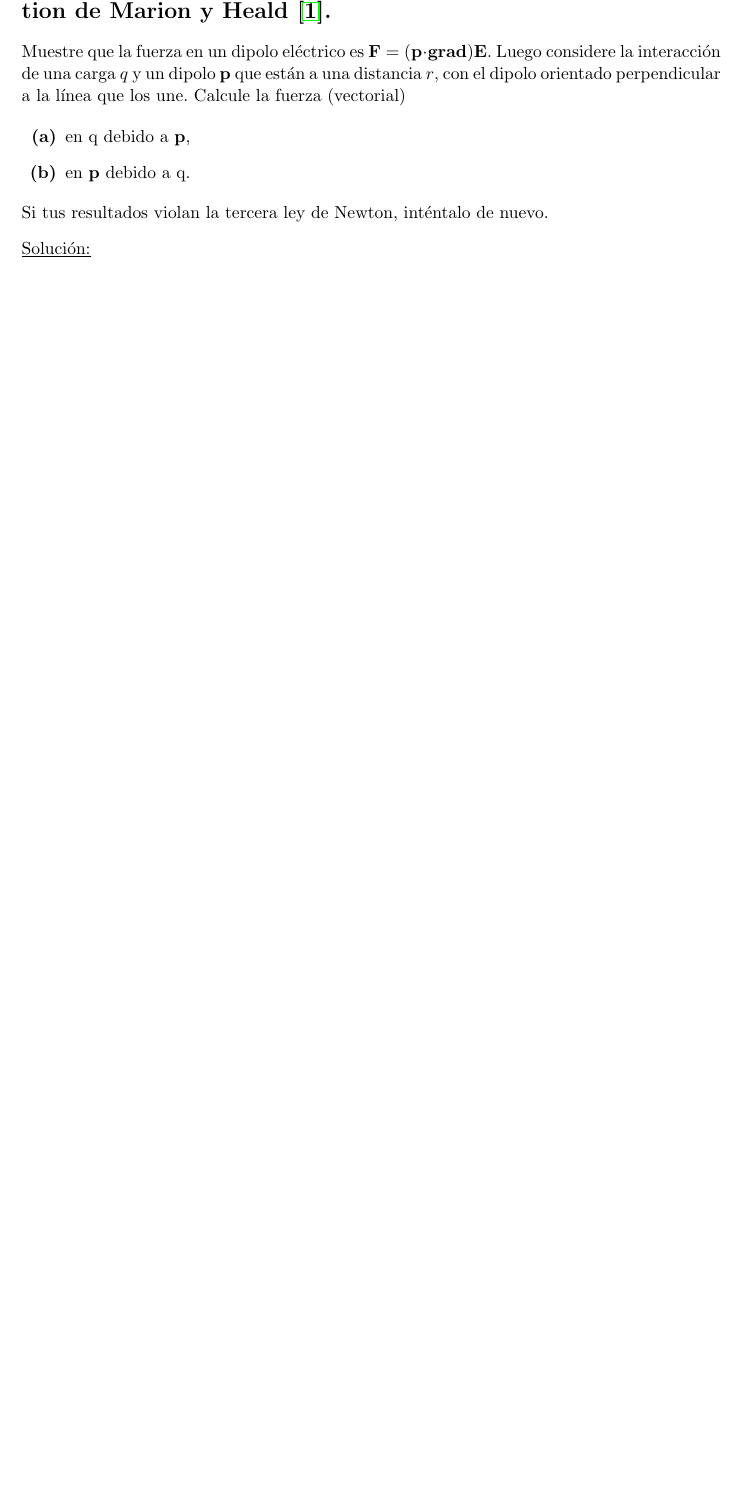
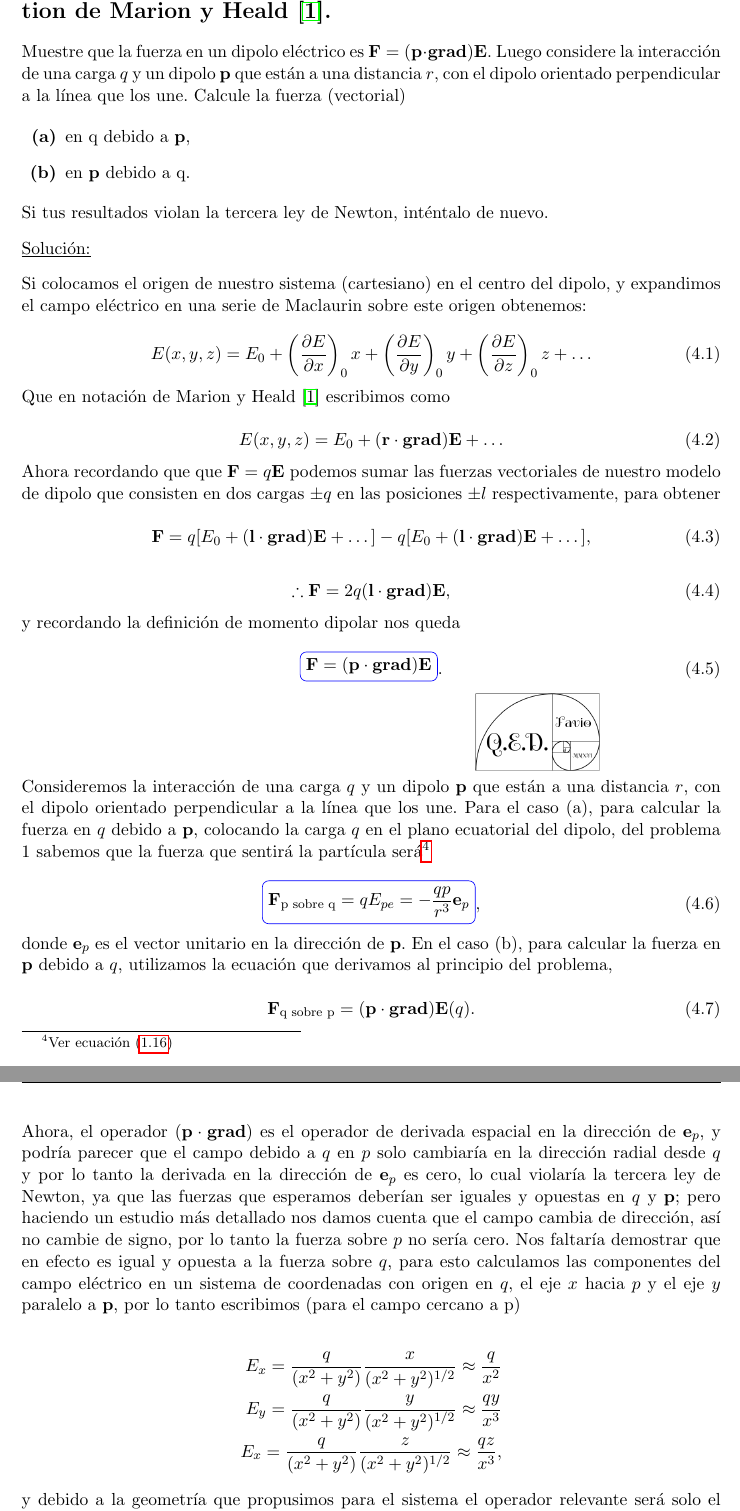
Before and after one commit to FavioVazquez/Electrodinamica-Clasica-PCF, a LaTeX problem sheet (Tarea3/Tarea3.tex): part of page 7 of 8 before the commit and two parts of pages 7 and 8 of 9 after it, the two joined at a grey line, cut so that both start at the same text, the shorter picture padded with empty space. Compiled offline with pdfLaTeX.

Commit message:
Finish problem 4 of homework 3

```diff
--- a/Tarea3/Tarea3.tex
+++ b/Tarea3/Tarea3.tex
@@ -466,3 +466,79 @@ Si tus resultados violan la tercera ley de Newton, inténtalo de nuevo.
 
 \underline{Solución:} \vspace{.3cm}
 
+Si colocamos el origen de nuestro sistema (cartesiano) en el centro del dipolo, y
+expandimos el campo eléctrico en una serie de Maclaurin sobre este origen obtenemos:
+
+\begin{equation}
+ E(x,y,z) = E_0 + \left(\frac{\partial E}{\partial x} \right)_0 x +
+  \left(\frac{\partial E}{\partial y} \right)_0 y +
+   \left(\frac{\partial E}{\partial z} \right)_0 z + \dots
+\end{equation}
+
+Que en notación de Marion y Heald \cite{marion2} escribimos como
+
+\begin{equation}
+ E(x,y,z) = E_0 + (\mathbf{r}\cdot \text{\textbf{grad}})\mathbf{E} + \dots
+\end{equation}
+
+Ahora recordando que que $\mathbf{F} = q\mathbf{E}$ podemos sumar las fuerzas
+vectoriales de nuestro modelo de dipolo que consisten en dos cargas $\pm q$ en
+las posiciones $\pm l$ respectivamente, para obtener
+
+\begin{equation}
+ \mathbf{F} = q[E_0 + (\mathbf{l}\cdot \text{\textbf{grad}})\mathbf{E} + \dots ]
+ - q[E_0 + (\mathbf{l}\cdot \text{\textbf{grad}})\mathbf{E} + \dots ],
+\end{equation}
+
+\begin{equation}
+ \therefore \mathbf{F} = 2q (\mathbf{l}\cdot \text{\textbf{grad}})\mathbf{E},
+\end{equation}
+
+y recordando la definición de momento dipolar nos queda
+
+\begin{equation}
+ \boxed{\mathbf{F} = (\mathbf{p}\cdot \text{\textbf{grad}})\mathbf{E}}.
+\end{equation}
+
+\hspace{10cm}\includegraphics[scale=0.25]{logoQED}
+
+Consideremos la interacción de una carga $q$ y un dipolo
+$\mathbf{p}$ que están a una distancia $r$, con el dipolo orientado perpendicular a
+la línea que los une. Para el caso (a), para calcular la fuerza en $q$ debido a
+$\mathbf{p}$, colocando la carga $q$ en el plano ecuatorial del dipolo, del problema
+1 sabemos que la fuerza que sentirá la partícula será\footnote{Ver ecuación
+\eqref{eq:campoElecDipoloEcuador}}
+
+\begin{equation}
+ \boxed{\mathbf{F}_{\text{p sobre q}} = q E_{pe} = - \frac{qp}{r^3}\mathbf{e}_p},
+ \label{eq:dipoloPsobreQ}
+\end{equation}
+
+donde $\mathbf{e}_p$ es el vector unitario en la dirección de $\mathbf{p}$. En
+el caso (b), para calcular la fuerza en $\mathbf{p}$ debido a $q$, utilizamos
+la ecuación que derivamos al principio del problema,
+
+\begin{equation}
+ \mathbf{F}_{\text{q sobre p}} = (\mathbf{p}\cdot \text{\textbf{grad}})\mathbf{E}(q).
+\end{equation}
+
+Ahora, el operador $(\mathbf{p}\cdot \text{\textbf{grad}})$ es el operador de
+derivada espacial en la dirección de $\mathbf{e}_p$, y podría parecer que el campo
+debido a $q$ en $p$ solo cambiaría en la dirección radial desde $q$ y por lo tanto
+la derivada en la dirección de $\mathbf{e}_p$ es cero, lo cual violaría la tercera
+ley de Newton, ya que las fuerzas que esperamos deberían ser iguales y opuestas en
+$q$ y $\mathbf{p}$; pero haciendo un estudio más detallado nos damos cuenta que
+el campo cambia de dirección, así no cambie de signo, por lo tanto la fuerza
+sobre $p$ no sería cero. Nos faltaría demostrar que en efecto es igual y opuesta
+a la fuerza sobre $q$, para esto calculamos las componentes del campo eléctrico
+en un sistema de coordenadas con origen en $q$, el eje $x$ hacia $p$ y el eje
+$y$ paralelo a $\mathbf{p}$, por lo tanto escribimos (para el campo cercano a p)
+
+\begin{align*}
+ E_x = \frac{q}{(x^2+y^2)}\frac{x}{(x^2+y^2)^{1/2}} \approx \frac{q}{x^2} \\
+ E_y = \frac{q}{(x^2+y^2)}\frac{y}{(x^2+y^2)^{1/2}} \approx \frac{qy}{x^3} \\
+ E_x = \frac{q}{(x^2+y^2)}\frac{z}{(x^2+y^2)^{1/2}} \approx \frac{qz}{x^3},
+\end{align*}
+
+y debido a la geometría que propusimos para el sistema el operador relevante
+será solo el correspondiente a $y$, por lo tanto reescribimos la fuerza en
```
Also changed, not shown: Tarea3/Tarea3.pdf, Tarea3/Tarea3.tex (14 more changed lines).
